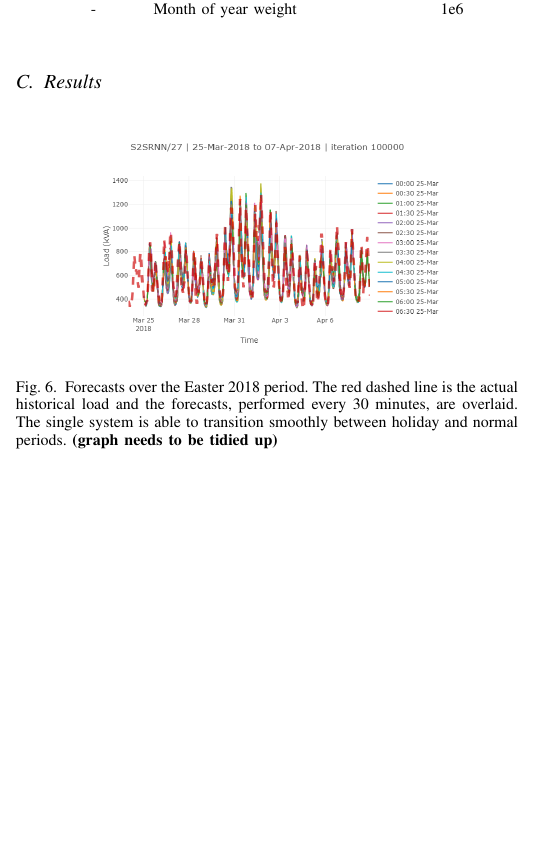
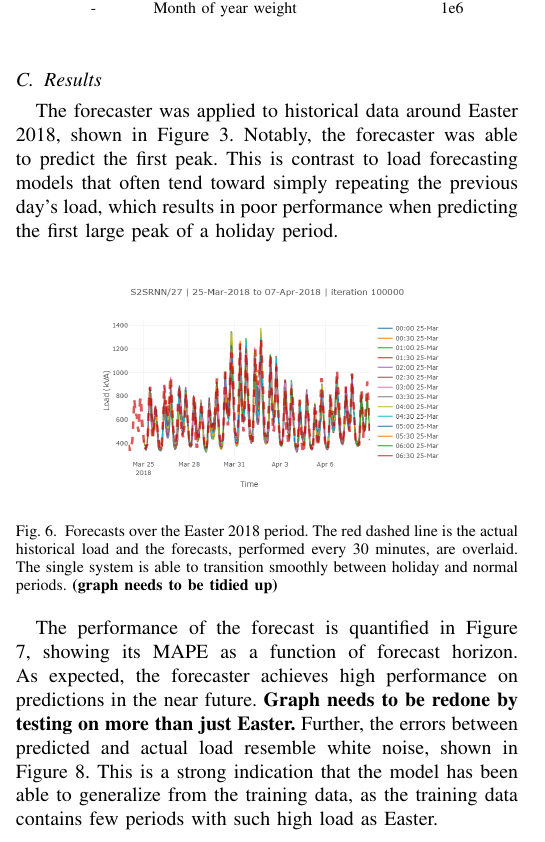
Before and after one commit to jurasofish/load_forecast_paper, a LaTeX paper (aupec.tex): part of one column of page 5 of 6, cut so that both start at the same text, the shorter picture padded with empty space. Compiled offline with pdfLaTeX; a missing font is replaced by an installed copy or a similar font; a LaTeX package or settings file that is missing is left out.

Commit message:
words on results

```diff
--- a/aupec.tex
+++ b/aupec.tex
@@ -361,6 +361,9 @@ The forecasting system was configured with the parameters in table \ref{table:pa
 
 \subsection{Results}
 
+The forecaster was applied to historical data around Easter 2018, shown in Figure \ref{fig:bruny_easter}.
+Notably, the forecaster was able to predict the first peak.
+This is contrast to load forecasting models that often tend toward simply repeating the previous day's load, which results in poor performance when predicting the first large peak of a holiday period.
 
 
 \begin{figure}[htbp]
@@ -379,6 +382,12 @@ The forecasting system was configured with the parameters in table \ref{table:pa
 		     \textbf{(graph needs to be tidied up)}}
 	\label{fig:bruny_mape}
 \end{figure}
+
+The performance of the forecast is quantified in Figure \ref{fig:bruny_mape}, showing its MAPE as a function of forecast horizon.
+As expected, the forecaster achieves high performance on predictions in the near future.
+\textbf{Graph needs to be redone by testing on more than just Easter.}
+Further, the errors between predicted and actual load resemble white noise, shown in Figure \ref{fig:bruny_hist}.
+This is a strong indication that the model has been able to generalize from the training data, as the training data contains few periods with such high load as Easter.
 
 \begin{figure}[htbp]
 	\centerline{\includegraphics[width=.35\textwidth]{images/errors_histogram.png}}
```
